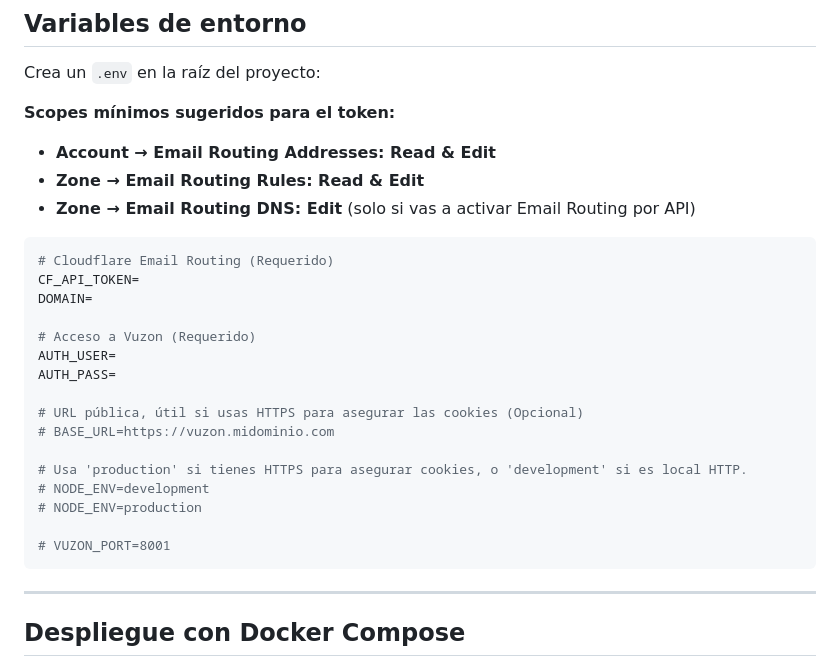
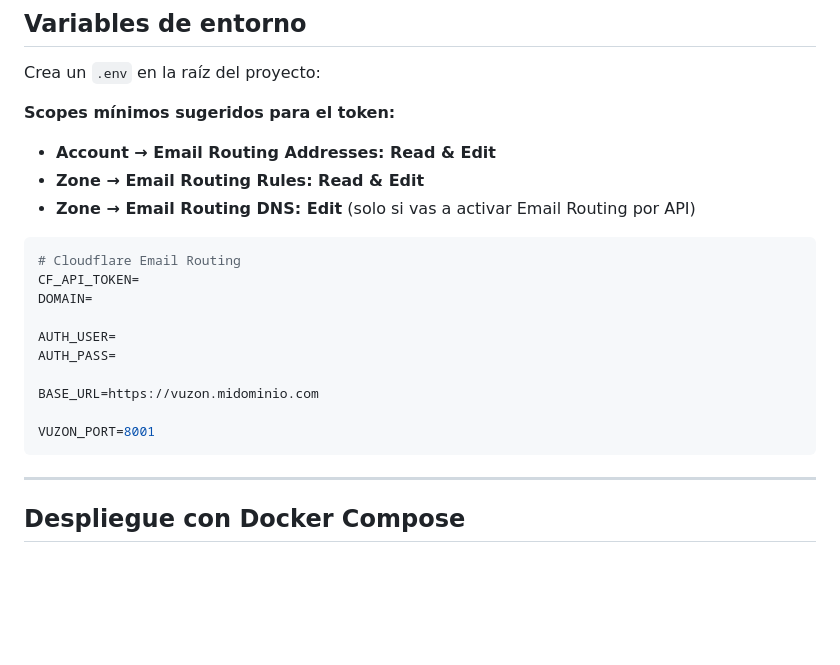
Before and after one commit to svnz0x/vuzon-selfhosted, a Markdown page: README.md, the part around the change. Drawn GitHub-style; blank space fills up the shorter version.

````diff
--- a/README.md
+++ b/README.md
@@ -75,22 +75,16 @@ Crea un `.env` en la raíz del proyecto:
 - **Zone → Email Routing DNS: Edit** (solo si vas a activar Email Routing por API)
 
 ```env
-# Cloudflare Email Routing (Requerido)
+# Cloudflare Email Routing
 CF_API_TOKEN=
 DOMAIN=
 
-# Acceso a Vuzon (Requerido)
 AUTH_USER=
 AUTH_PASS=
 
-# URL pública, útil si usas HTTPS para asegurar las cookies (Opcional)
-# BASE_URL=https://vuzon.midominio.com
+BASE_URL=https://vuzon.midominio.com
 
-# Usa 'production' si tienes HTTPS para asegurar cookies, o 'development' si es local HTTP.
-# NODE_ENV=development
-# NODE_ENV=production
-
-# VUZON_PORT=8001
+VUZON_PORT=8001
 ```
 
 ---
````
